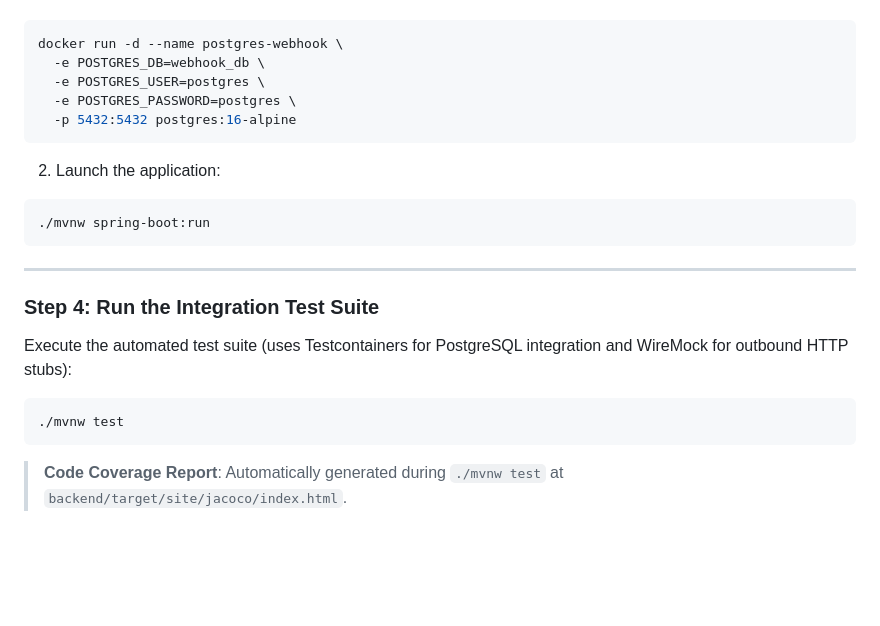
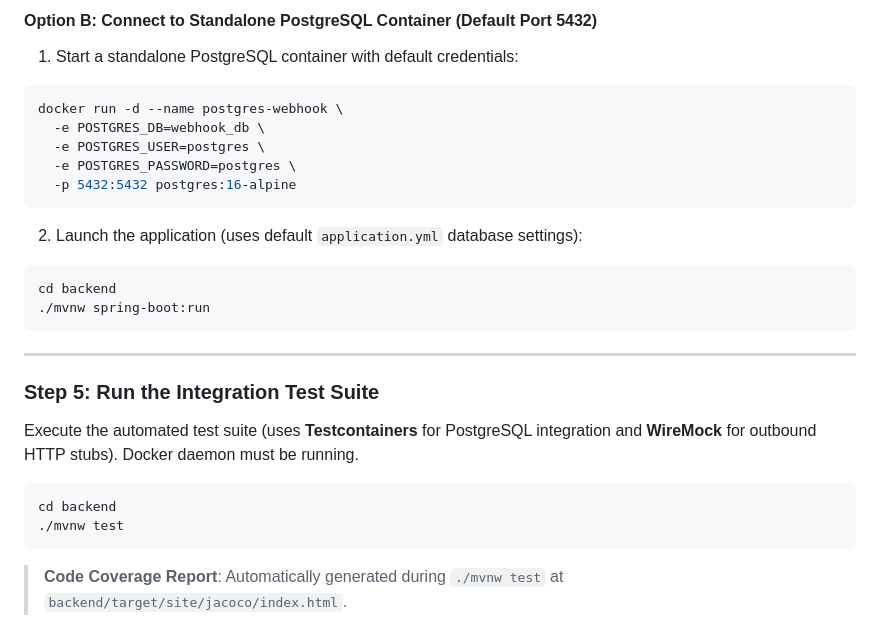
Before and after one commit to RoHobie/webhook-delivery-service-assignment, a Markdown page: README.md, the part around one of its changes. Drawn GitHub-style; blank space fills up the shorter version.

````diff
--- a/README.md
+++ b/README.md
@@ -70,3 +121,5 @@ To run PostgreSQL in Docker while executing the Spring Boot 4.x application via
+#### Option B: Connect to Standalone PostgreSQL Container (Default Port 5432)
+1. Start a standalone PostgreSQL container with default credentials:
 ```bash
 docker run -d --name postgres-webhook \
   -e POSTGRES_DB=webhook_db \
@@ -75,18 +128,20 @@ docker run -d --name postgres-webhook \
   -p 5432:5432 postgres:16-alpine
 ```
 
-2. Launch the application:
+2. Launch the application (uses default `application.yml` database settings):
 ```bash
+cd backend
 ./mvnw spring-boot:run
 ```
 
 ---
 
-### Step 4: Run the Integration Test Suite
+### Step 5: Run the Integration Test Suite
 
-Execute the automated test suite (uses Testcontainers for PostgreSQL integration and WireMock for outbound HTTP stubs):
+Execute the automated test suite (uses **Testcontainers** for PostgreSQL integration and **WireMock** for outbound HTTP stubs). Docker daemon must be running.
 
 ```bash
+cd backend
 ./mvnw test
 ```
 
````
Also changed, not shown: other parts of README.md (+62 -11 lines).
